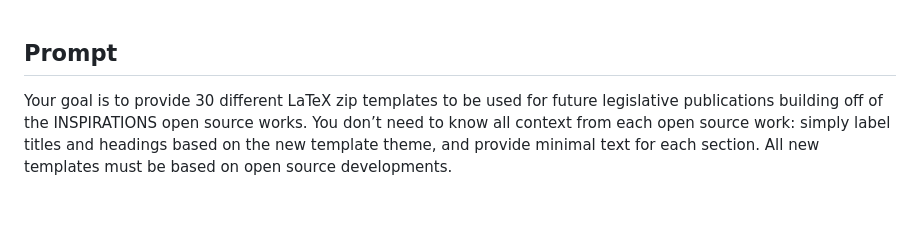
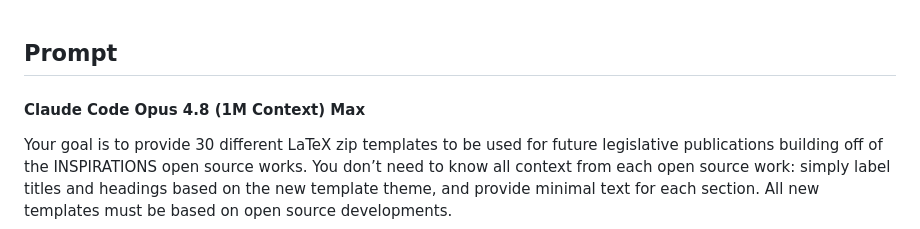
Before and after one commit to kevinkawchak/Clinical-AI-Demos, a Markdown page: ai-outputs/output-02/prompt.md, the part around the change. Drawn GitHub-style; blank space fills up the shorter version.

```diff
--- a/ai-outputs/output-02/prompt.md
+++ b/ai-outputs/output-02/prompt.md
@@ -1,4 +1,5 @@
 ## Prompt
+#### Claude Code Opus 4.8 (1M Context) Max
 
 Your goal is to provide 30 different LaTeX zip templates to be used for future legislative publications building off of the INSPIRATIONS open source works. You don’t need to know all context from each open source work: simply label titles and headings based on the new template theme, and provide minimal text for each section. All new templates must be based on open source developments.
 
```
